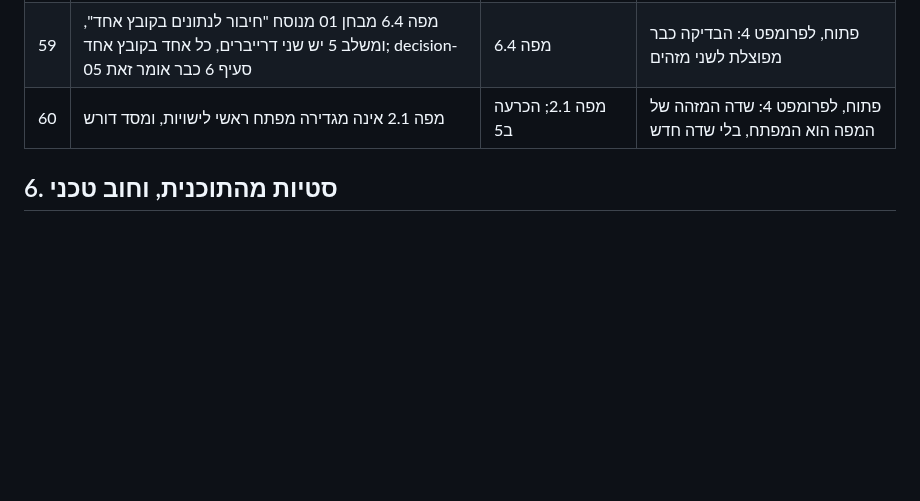
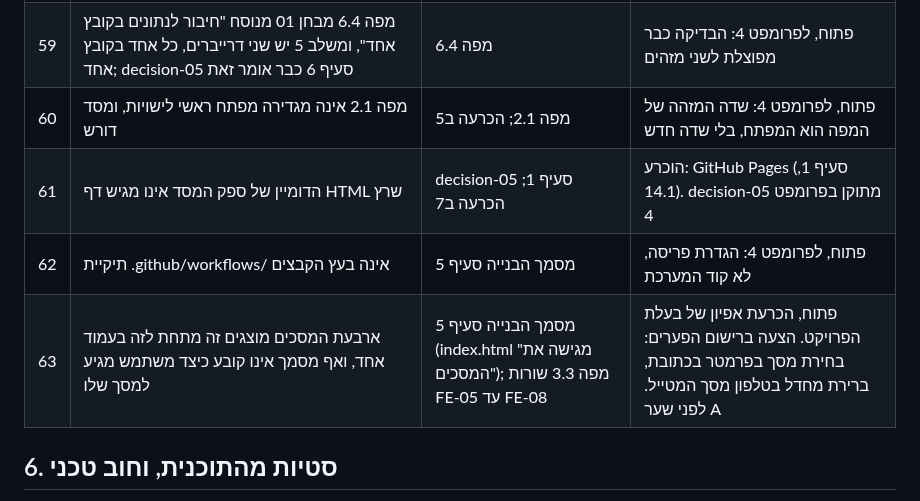
Before and after one commit to yb2517/mora-derech-2, a Markdown page: docs/doc-stage-05b-report.md, the part around the change. Rendered like a GitHub page; blank space fills up the shorter version.

```diff
--- a/docs/doc-stage-05b-report.md
+++ b/docs/doc-stage-05b-report.md
@@ -64,6 +64,9 @@
 | 58 | BL-01 ו-BL-10 מנוסחים מול "כשל כתיבה", ומול דרייבר ענן עם תור הכשל שהחוק רואה הוא בזיכרון: כשל במסד אינו מבטל מעבר שכבר נעשה, והשורה ממתינה בתור | מפה 2.3 BL-01, BL-10; פער 25; הכרעה ב2 | פתוח, לפרומפט 4: ניסוח "BL-01 מחזיק ברמת הדרייבר, והדרייבר מתחייב שלא לאבד שורה" |
 | 59 | מפה 6.4 מבחן 01 מנוסח "חיבור לנתונים בקובץ אחד", ומשלב 5 יש שני דרייברים, כל אחד בקובץ אחד; decision-05 סעיף 6 כבר אומר זאת | מפה 6.4 | פתוח, לפרומפט 4: הבדיקה כבר מפוצלת לשני מזהים |
 | 60 | מפה 2.1 אינה מגדירה מפתח ראשי לישויות, ומסד דורש | מפה 2.1; הכרעה ב5 | פתוח, לפרומפט 4: שדה המזהה של המפה הוא המפתח, בלי שדה חדש |
+| 61 | הדומיין של ספק המסד אינו מגיש דף HTML שרץ | decision-05 סעיף 1; הכרעה ב7 | הוכרע: GitHub Pages (סעיף 1, 14.1). decision-05 מתוקן בפרומפט 4 |
+| 62 | תיקיית .github/workflows/ אינה בעץ הקבצים | מסמך הבנייה סעיף 5 | פתוח, לפרומפט 4: הגדרת פריסה, לא קוד המערכת |
+| 63 | ארבעת המסכים מוצגים זה מתחת לזה בעמוד אחד, ואף מסמך אינו קובע כיצד משתמש מגיע למסך שלו | מסמך הבנייה סעיף 5 (index.html "מגישה את המסכים"); מפה 3.3 שורות FE-05 עד FE-08 | פתוח, הכרעת אפיון של בעלת הפרויקט. הצעה ברישום הפערים: בחירת מסך בפרמטר בכתובת, ברירת מחדל בטלפון מסך המטייל. לפני שער A |
 
 ## 6. סטיות מהתוכנית, וחוב טכני
 
```
Also changed, not shown: docs/doc-gap-registry.md (+3 -2 lines).
